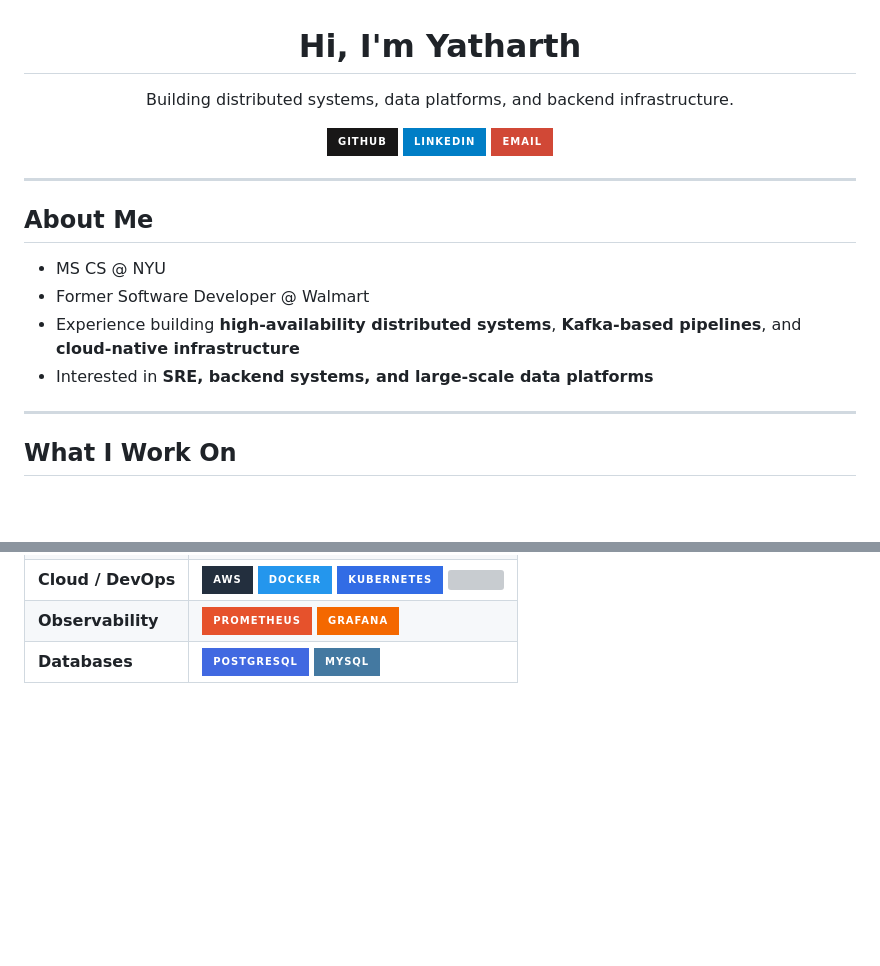
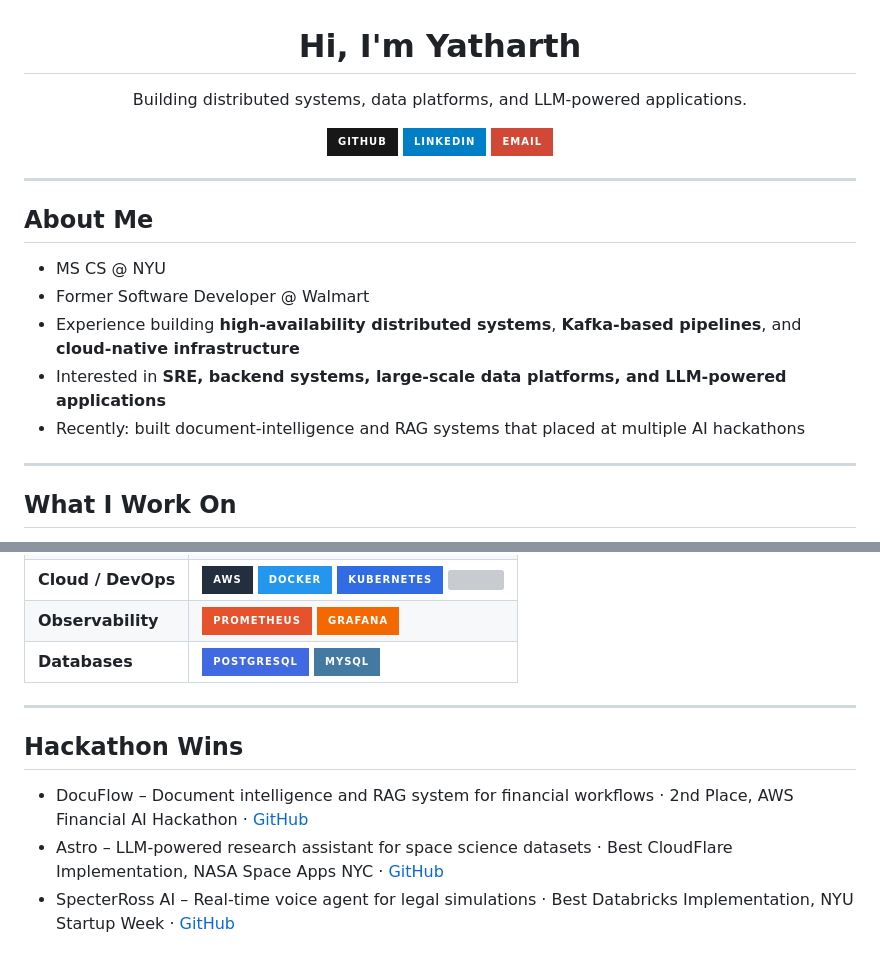
Before and after one commit to yatharthMogra/yatharthMogra, a Markdown page: README.md, 2 parts joined by grey strips. Rendered like a GitHub page; badges without logos; blank space fills up the shorter version; grey boxes are pictures that could not be loaded.

Commit message:
Revise README with new application focus and wins
Updated interests and added recent hackathon achievements.

```diff
--- a/README.md
+++ b/README.md
@@ -1,7 +1,7 @@
 <h1 align="center">Hi, I'm Yatharth</h1>
 
 <p align="center">
-Building distributed systems, data platforms, and backend infrastructure.
+Building distributed systems, data platforms, and LLM-powered applications.
 </p>
 
 <p align="center">
@@ -23,7 +23,8 @@ Building distributed systems, data platforms, and backend infrastructure.
 - MS CS @ NYU
 - Former Software Developer @ Walmart
 - Experience building **high-availability distributed systems**, **Kafka-based pipelines**, and **cloud-native infrastructure**
-- Interested in **SRE, backend systems, and large-scale data platforms**
+- Interested in **SRE, backend systems, large-scale data platforms, and LLM-powered applications**
+- Recently: built document-intelligence and RAG systems that placed at multiple AI hackathons
 
 ---
 
@@ -83,3 +84,11 @@ Building distributed systems, data platforms, and backend infrastructure.
 </tr>
 
 </table>
+
+---
+
+## Hackathon Wins
+
+- DocuFlow – Document intelligence and RAG system for financial workflows · 2nd Place, AWS Financial AI Hackathon · [GitHub](https://github.com/aws-financial-ai-hack-skywalkers77)
+- Astro – LLM-powered research assistant for space science datasets · Best CloudFlare Implementation, NASA Space Apps NYC · [GitHub](https://github.com/SpecterRossAI/Astro)
+- SpecterRoss AI – Real-time voice agent for legal simulations · Best Databricks Implementation, NYU Startup Week · [GitHub](https://github.com/SpecterRossAI)
```
